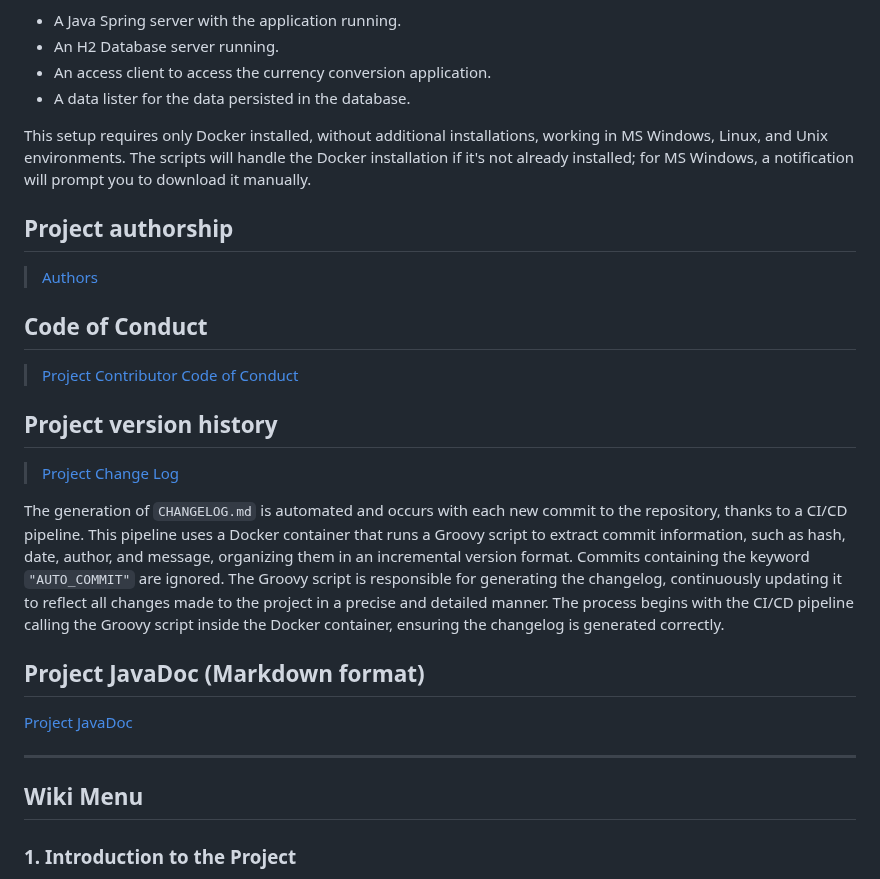
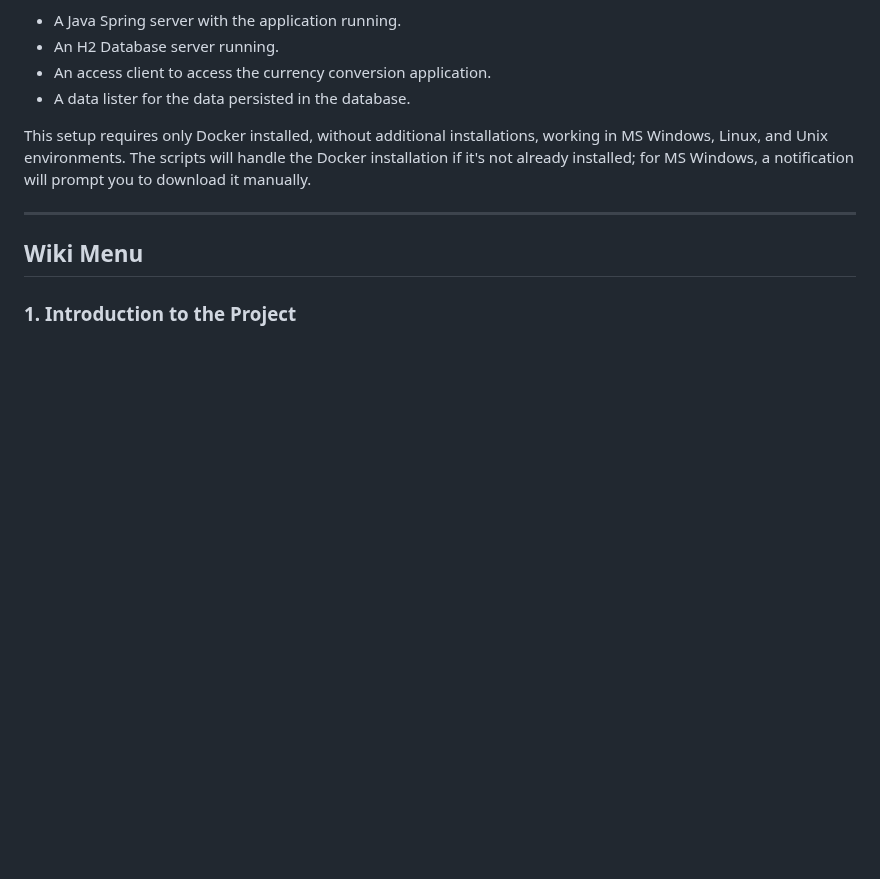
Before and after one commit to 33mestre/java_base, a Markdown page: README.md, the part around the change. Drawn GitHub-style; blank space fills up the shorter version.

Commit message:
readme ajustes

```diff
--- a/README.md
+++ b/README.md
@@ -88,24 +88,6 @@ With just these simple steps, you should have:
 
 This setup requires only Docker installed, without additional installations, working in MS Windows, Linux, and Unix environments. The scripts will handle the Docker installation if it's not already installed; for MS Windows, a notification will prompt you to download it manually.
 
-## Project authorship
-
-> [Authors](./AUTHORS.md)
-
-## Code of Conduct
-
-> [Project Contributor Code of Conduct](./CODE_OF_CONDUCT.md)
-
-## Project version history
-
-> [Project Change Log](./CHANGELOG.md)
-
-The generation of `CHANGELOG.md` is automated and occurs with each new commit to the repository, thanks to a CI/CD pipeline. This pipeline uses a Docker container that runs a Groovy script to extract commit information, such as hash, date, author, and message, organizing them in an incremental version format. Commits containing the keyword `"AUTO_COMMIT"` are ignored. The Groovy script is responsible for generating the changelog, continuously updating it to reflect all changes made to the project in a precise and detailed manner. The process begins with the CI/CD pipeline calling the Groovy script inside the Docker container, ensuring the changelog is generated correctly.
-
-## Project JavaDoc (Markdown format)
-
-[Project JavaDoc](docs/site/index.md)
-
 ---
 
 ## Wiki Menu
```
